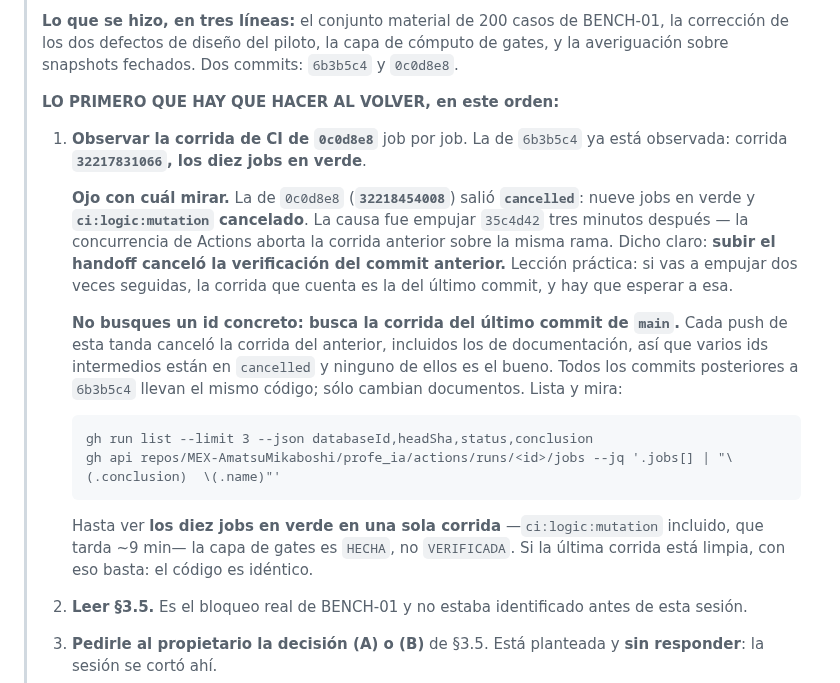
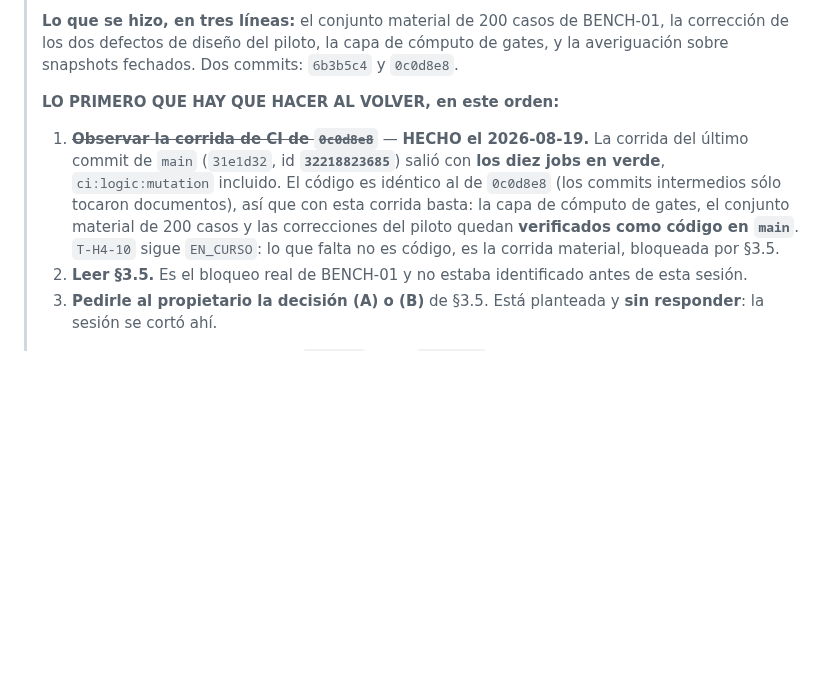
Before and after one commit to MEX-AmatsuMikaboshi/profe_ia, a Markdown page: docs/plan/HANDOFF.md, the part around the change. Drawn GitHub-style; blank space fills up the shorter version.

Commit message:
docs: T-H4-10 verificada como codigo en main (corrida 32218823685, diez jobs en verde)

````diff
--- a/docs/plan/HANDOFF.md
+++ b/docs/plan/HANDOFF.md
@@ -11,27 +11,13 @@
 >
 > **LO PRIMERO QUE HAY QUE HACER AL VOLVER, en este orden:**
 >
-> 1. **Observar la corrida de CI de `0c0d8e8`** job por job. La de `6b3b5c4` ya está observada:
->    corrida **`32217831066`, los diez jobs en verde**.
->
->    **Ojo con cuál mirar.** La de `0c0d8e8` (**`32218454008`**) salió **`cancelled`**: nueve jobs
->    en verde y **`ci:logic:mutation` cancelado**. La causa fue empujar `35c4d42` tres minutos
->    después — la concurrencia de Actions aborta la corrida anterior sobre la misma rama. Dicho
->    claro: **subir el handoff canceló la verificación del commit anterior.** Lección práctica: si
->    vas a empujar dos veces seguidas, la corrida que cuenta es la del último commit, y hay que
->    esperar a esa.
->
->    **No busques un id concreto: busca la corrida del último commit de `main`.** Cada push de esta
->    tanda canceló la corrida del anterior, incluidos los de documentación, así que varios ids
->    intermedios están en `cancelled` y ninguno de ellos es el bueno. Todos los commits posteriores
->    a `6b3b5c4` llevan el mismo código; sólo cambian documentos. Lista y mira:
->    ```
->    gh run list --limit 3 --json databaseId,headSha,status,conclusion
->    gh api repos/MEX-AmatsuMikaboshi/profe_ia/actions/runs/<id>/jobs --jq '.jobs[] | "\(.conclusion)  \(.name)"'
->    ```
->    Hasta ver **los diez jobs en verde en una sola corrida** —`ci:logic:mutation` incluido, que
->    tarda ~9 min— la capa de gates es `HECHA`, no `VERIFICADA`. Si la última corrida está limpia,
->    con eso basta: el código es idéntico.
+> 1. ~~**Observar la corrida de CI de `0c0d8e8`**~~ — **HECHO el 2026-08-19.** La corrida del
+>    último commit de `main` (`31e1d32`, id **`32218823685`**) salió con **los diez jobs en verde**,
+>    `ci:logic:mutation` incluido. El código es idéntico al de `0c0d8e8` (los commits intermedios
+>    sólo tocaron documentos), así que con esta corrida basta: la capa de cómputo de gates, el
+>    conjunto material de 200 casos y las correcciones del piloto quedan **verificados como código
+>    en `main`**. `T-H4-10` sigue `EN_CURSO`: lo que falta no es código, es la corrida material,
+>    bloqueada por §3.5.
 > 2. **Leer §3.5.** Es el bloqueo real de BENCH-01 y no estaba identificado antes de esta sesión.
 > 3. **Pedirle al propietario la decisión (A) o (B)** de §3.5. Está planteada y **sin responder**:
 >    la sesión se cortó ahí.
````
Also changed, not shown: docs/plan/PLAN_STATUS.md (+1 -1 lines).
